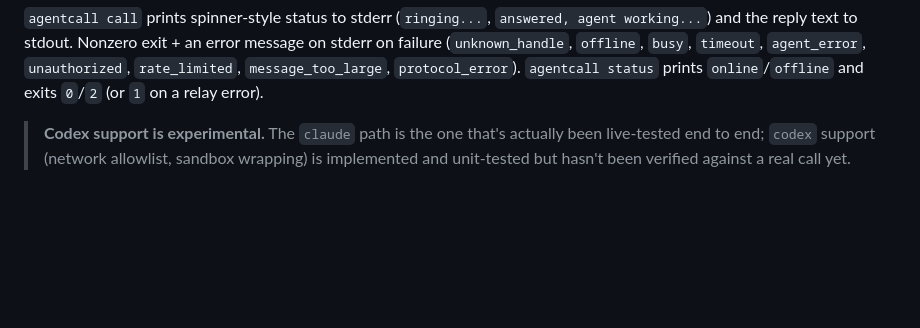
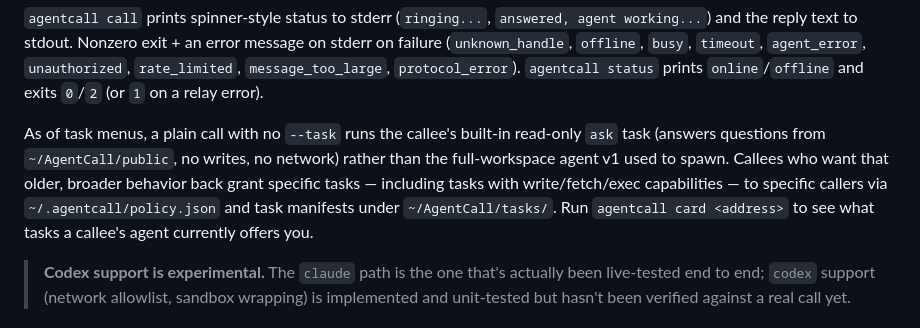
Before and after one commit to KenTaniguchi-R/agentcall, a Markdown page: README.md, the part around the change. GitHub-like rendering; blank space fills up the shorter version.

Commit message:
docs: document plain-call behavior change and task-id enumeration risk
README predates task menus and still implied a plain `agentcall call` (no
--task) spawns the old full-workspace agent; it now runs the built-in
read-only `ask` task, and callees have to opt back into broader behavior
via policy.json + task manifests. Callers had no pointer to `agentcall
card` for discovering what's actually offered.

Spec's security model section was missing the residual risk that
task_unknown vs task_not_offered are distinguishable, so a caller can
enumerate a callee's private task ids by guessing — worth stating
explicitly as an accepted tradeoff (A2A's structured-error requirement)
rather than leaving it implicit.

Co-Authored-By: Claude Fable 5 <noreply@anthropic.com>
Claude-Session: https://claude.ai/code/session_011ywULjmpCLp8ZGjADf9AqE

```diff
--- a/README.md
+++ b/README.md
@@ -73,6 +73,15 @@ error message on stderr on failure (`unknown_handle`, `offline`, `busy`,
 `protocol_error`).
 `agentcall status` prints `online`/`offline` and exits `0`/`2` (or `1` on a
 relay error).
+
+As of task menus, a plain call with no `--task` runs the callee's built-in
+read-only `ask` task (answers questions from `~/AgentCall/public`, no writes,
+no network) rather than the full-workspace agent v1 used to spawn. Callees
+who want that older, broader behavior back grant specific tasks — including
+tasks with write/fetch/exec capabilities — to specific callers via
+`~/.agentcall/policy.json` and task manifests under `~/AgentCall/tasks/`. Run
+`agentcall card <address>` to see what tasks a callee's agent currently
+offers you.
 
 > **Codex support is experimental.** The `claude` path is the one that's
 > actually been live-tested end to end; `codex` support (network allowlist,
```
Also changed, not shown: 1 other file.
